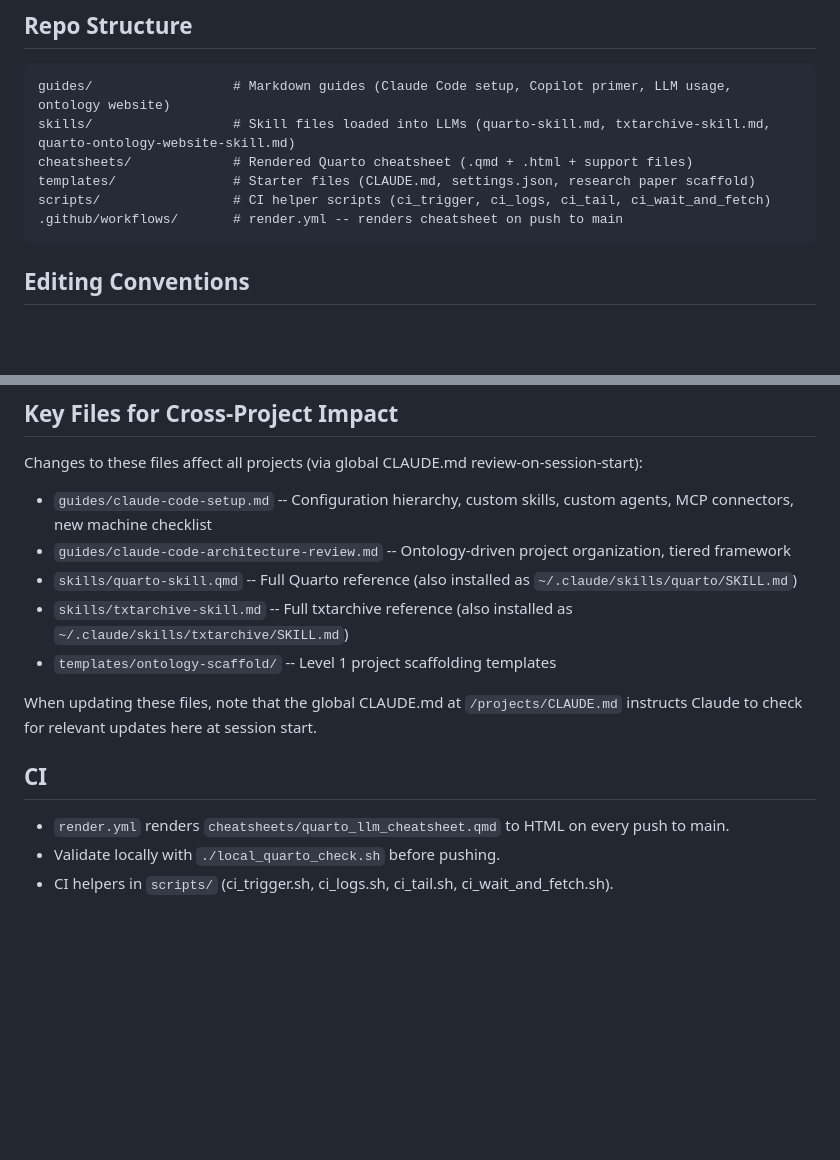
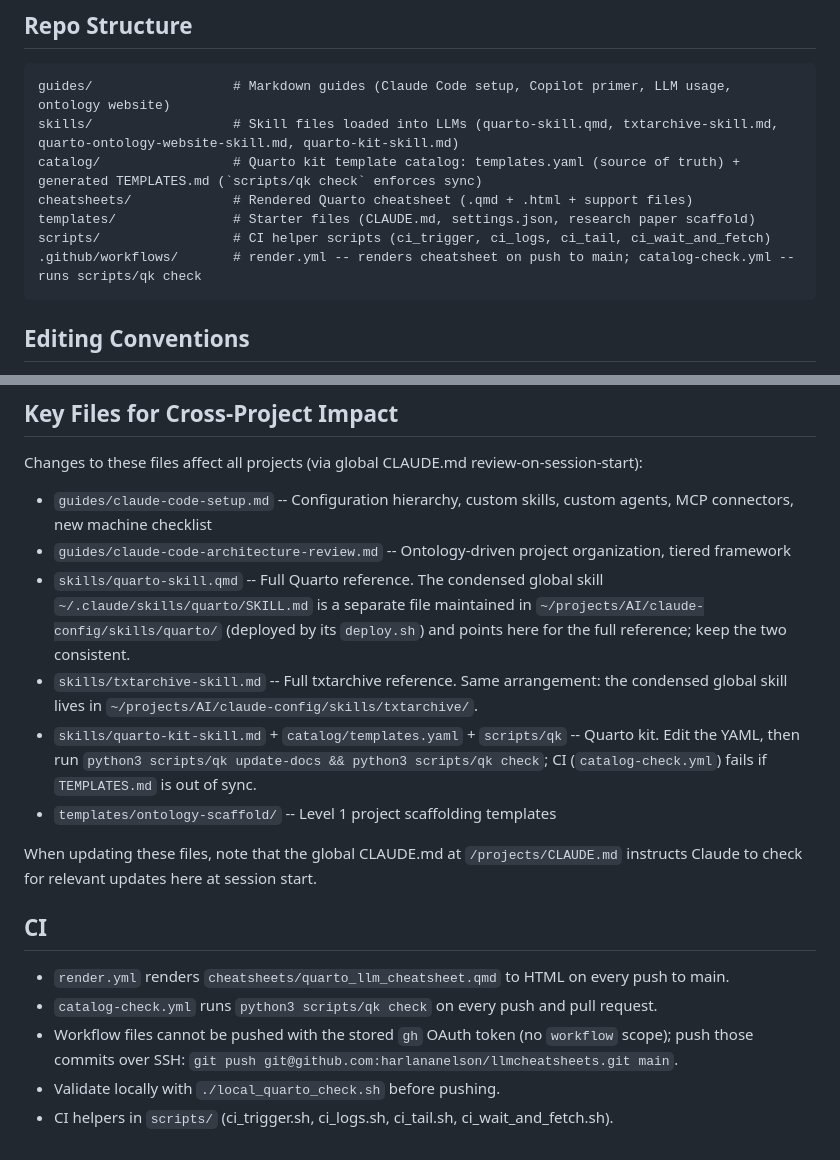
Before and after one commit to harlananelson/llmcheatsheets, a Markdown page: CLAUDE.md, 2 parts joined by grey strips. Rendered like a GitHub page; blank space fills up the shorter version.

Commit message:
CLAUDE.md: document the Quarto kit, catalog-check CI, and the claude-config skill arrangement
Co-Authored-By: Claude Fable 5.1 <noreply@anthropic.com>

````diff
--- a/CLAUDE.md
+++ b/CLAUDE.md
@@ -26,11 +26,12 @@ LLM reference library: guides, skills, cheatsheets, and templates.
 
 ```
 guides/                  # Markdown guides (Claude Code setup, Copilot primer, LLM usage, ontology website)
-skills/                  # Skill files loaded into LLMs (quarto-skill.md, txtarchive-skill.md, quarto-ontology-website-skill.md)
+skills/                  # Skill files loaded into LLMs (quarto-skill.qmd, txtarchive-skill.md, quarto-ontology-website-skill.md, quarto-kit-skill.md)
+catalog/                 # Quarto kit template catalog: templates.yaml (source of truth) + generated TEMPLATES.md (`scripts/qk check` enforces sync)
 cheatsheets/             # Rendered Quarto cheatsheet (.qmd + .html + support files)
 templates/               # Starter files (CLAUDE.md, settings.json, research paper scaffold)
 scripts/                 # CI helper scripts (ci_trigger, ci_logs, ci_tail, ci_wait_and_fetch)
-.github/workflows/       # render.yml -- renders cheatsheet on push to main
+.github/workflows/       # render.yml -- renders cheatsheet on push to main; catalog-check.yml -- runs scripts/qk check
 ```
 
 ## Editing Conventions
@@ -45,8 +46,9 @@ Changes to these files affect all projects (via global CLAUDE.md review-on-sessi
 
 - `guides/claude-code-setup.md` -- Configuration hierarchy, custom skills, custom agents, MCP connectors, new machine checklist
 - `guides/claude-code-architecture-review.md` -- Ontology-driven project organization, tiered framework
-- `skills/quarto-skill.qmd` -- Full Quarto reference (also installed as `~/.claude/skills/quarto/SKILL.md`)
-- `skills/txtarchive-skill.md` -- Full txtarchive reference (also installed as `~/.claude/skills/txtarchive/SKILL.md`)
+- `skills/quarto-skill.qmd` -- Full Quarto reference. The condensed global skill `~/.claude/skills/quarto/SKILL.md` is a separate file maintained in `~/projects/AI/claude-config/skills/quarto/` (deployed by its `deploy.sh`) and points here for the full reference; keep the two consistent.
+- `skills/txtarchive-skill.md` -- Full txtarchive reference. Same arrangement: the condensed global skill lives in `~/projects/AI/claude-config/skills/txtarchive/`.
+- `skills/quarto-kit-skill.md` + `catalog/templates.yaml` + `scripts/qk` -- Quarto kit. Edit the YAML, then run `python3 scripts/qk update-docs && python3 scripts/qk check`; CI (`catalog-check.yml`) fails if `TEMPLATES.md` is out of sync.
 - `templates/ontology-scaffold/` -- Level 1 project scaffolding templates
 
 When updating these files, note that the global CLAUDE.md at `/projects/CLAUDE.md` instructs Claude to check for relevant updates here at session start.
@@ -54,5 +56,7 @@ When updating these files, note that the global CLAUDE.md at `/projects/CLAUDE.m
 ## CI
 
 - `render.yml` renders `cheatsheets/quarto_llm_cheatsheet.qmd` to HTML on every push to main.
+- `catalog-check.yml` runs `python3 scripts/qk check` on every push and pull request.
+- Workflow files cannot be pushed with the stored `gh` OAuth token (no `workflow` scope); push those commits over SSH: `git push git@github.com:harlananelson/llmcheatsheets.git main`.
 - Validate locally with `./local_quarto_check.sh` before pushing.
 - CI helpers in `scripts/` (ci_trigger.sh, ci_logs.sh, ci_tail.sh, ci_wait_and_fetch.sh).
````
